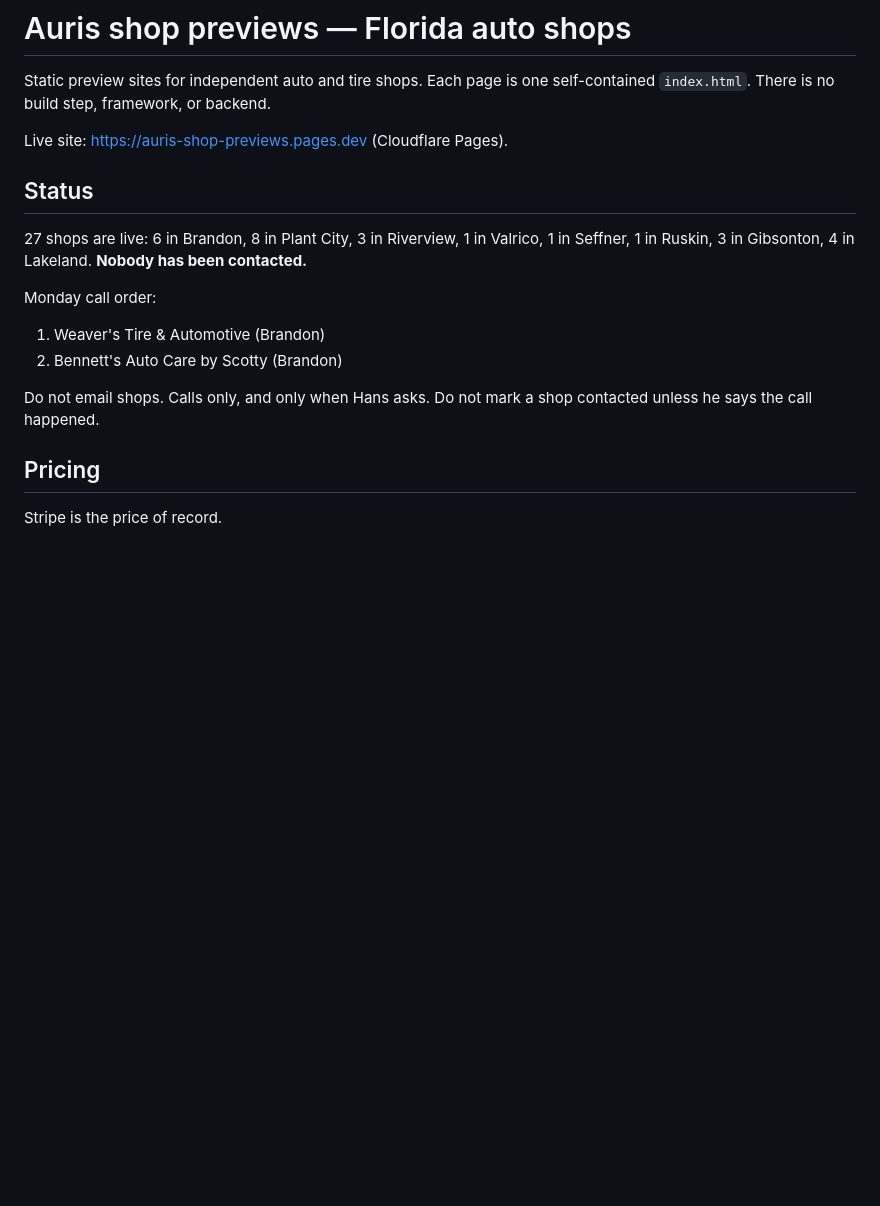
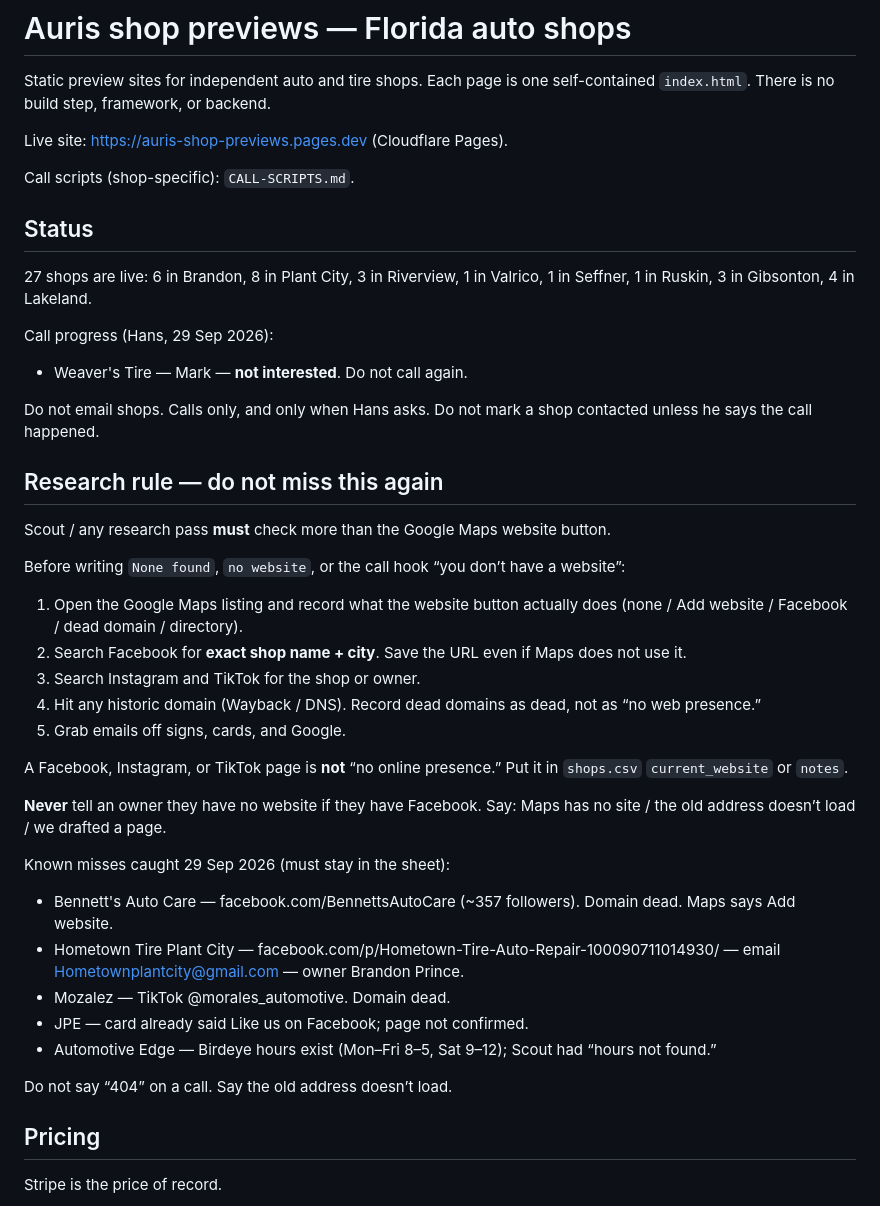
Before and after one commit to hcubed63/auris-shop-previews, a Markdown page: AGENTS.md, the part around one of its changes. Rendered like a GitHub page; blank space fills up the shorter version.

```diff
--- a/AGENTS.md
+++ b/AGENTS.md
@@ -4,16 +4,41 @@ Static preview sites for independent auto and tire shops. Each page is one self-
 
 Live site: [https://auris-shop-previews.pages.dev](https://auris-shop-previews.pages.dev) (Cloudflare Pages).
 
+Call scripts (shop-specific): `CALL-SCRIPTS.md`.
+
 ## Status
 
-27 shops are live: 6 in Brandon, 8 in Plant City, 3 in Riverview, 1 in Valrico, 1 in Seffner, 1 in Ruskin, 3 in Gibsonton, 4 in Lakeland. **Nobody has been contacted.**
+27 shops are live: 6 in Brandon, 8 in Plant City, 3 in Riverview, 1 in Valrico, 1 in Seffner, 1 in Ruskin, 3 in Gibsonton, 4 in Lakeland.
 
-Monday call order:
-
-1. Weaver's Tire & Automotive (Brandon)
-2. Bennett's Auto Care by Scotty (Brandon)
+Call progress (Hans, 29 Sep 2026):
+- Weaver's Tire — Mark — **not interested**. Do not call again.
 
 Do not email shops. Calls only, and only when Hans asks. Do not mark a shop contacted unless he says the call happened.
+
+## Research rule — do not miss this again
+
+Scout / any research pass **must** check more than the Google Maps website button.
+
+Before writing `None found`, `no website`, or the call hook “you don’t have a website”:
+
+1. Open the Google Maps listing and record what the website button actually does (none / Add website / Facebook / dead domain / directory).
+2. Search Facebook for **exact shop name + city**. Save the URL even if Maps does not use it.
+3. Search Instagram and TikTok for the shop or owner.
+4. Hit any historic domain (Wayback / DNS). Record dead domains as dead, not as “no web presence.”
+5. Grab emails off signs, cards, and Google.
+
+A Facebook, Instagram, or TikTok page is **not** “no online presence.” Put it in `shops.csv` `current_website` or `notes`.
+
+**Never** tell an owner they have no website if they have Facebook. Say: Maps has no site / the old address doesn’t load / we drafted a page.
+
+Known misses caught 29 Sep 2026 (must stay in the sheet):
+- Bennett's Auto Care — facebook.com/BennettsAutoCare (~357 followers). Domain dead. Maps says Add website.
+- Hometown Tire Plant City — facebook.com/p/Hometown-Tire-Auto-Repair-100090711014930/ — email Hometownplantcity@gmail.com — owner Brandon Prince.
+- Mozalez — TikTok @morales_automotive. Domain dead.
+- JPE — card already said Like us on Facebook; page not confirmed.
+- Automotive Edge — Birdeye hours exist (Mon–Fri 8–5, Sat 9–12); Scout had “hours not found.”
+
+Do not say “404” on a call. Say the old address doesn’t load.
 
 ## Pricing
 
```
Also changed, not shown: other parts of AGENTS.md (+2 -68 lines).
